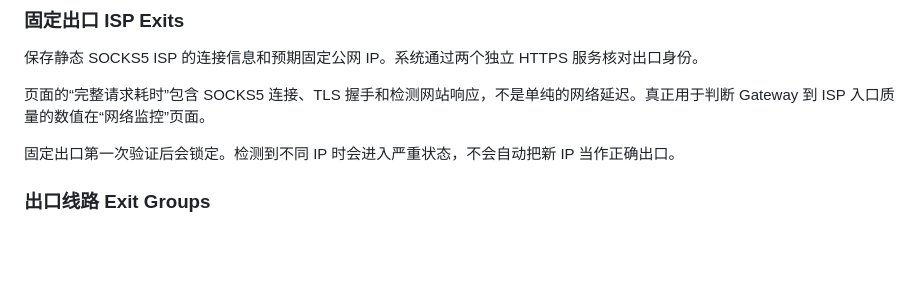
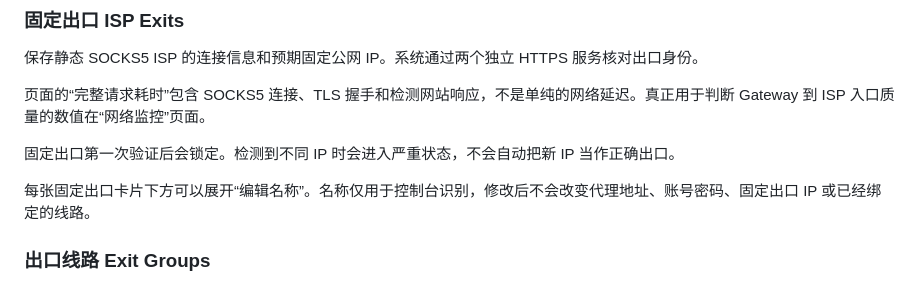
Before and after one commit to junxianxia0413-eng/private-fixed-egress, a Markdown page: USER-GUIDE.md, the part around the change. Rendered like a GitHub page; blank space fills up the shorter version.

```diff
--- a/USER-GUIDE.md
+++ b/USER-GUIDE.md
@@ -74,6 +74,8 @@ iPhone / Shadowrocket
 
 固定出口第一次验证后会锁定。检测到不同 IP 时会进入严重状态，不会自动把新 IP 当作正确出口。
 
+每张固定出口卡片下方可以展开“编辑名称”。名称仅用于控制台识别，修改后不会改变代理地址、账号密码、固定出口 IP 或已经绑定的线路。
+
 ### 出口线路 Exit Groups
 
 把一个 Gateway 和一个 ISP 组成可用线路。应用配置时会先备份旧配置，再检查新配置、真实出口和手机加密入口。失败时恢复旧配置；控制台失联时远程回滚计时器也会恢复旧配置。
```
Also changed, not shown: VALIDATION.md (+1 -0 lines).
